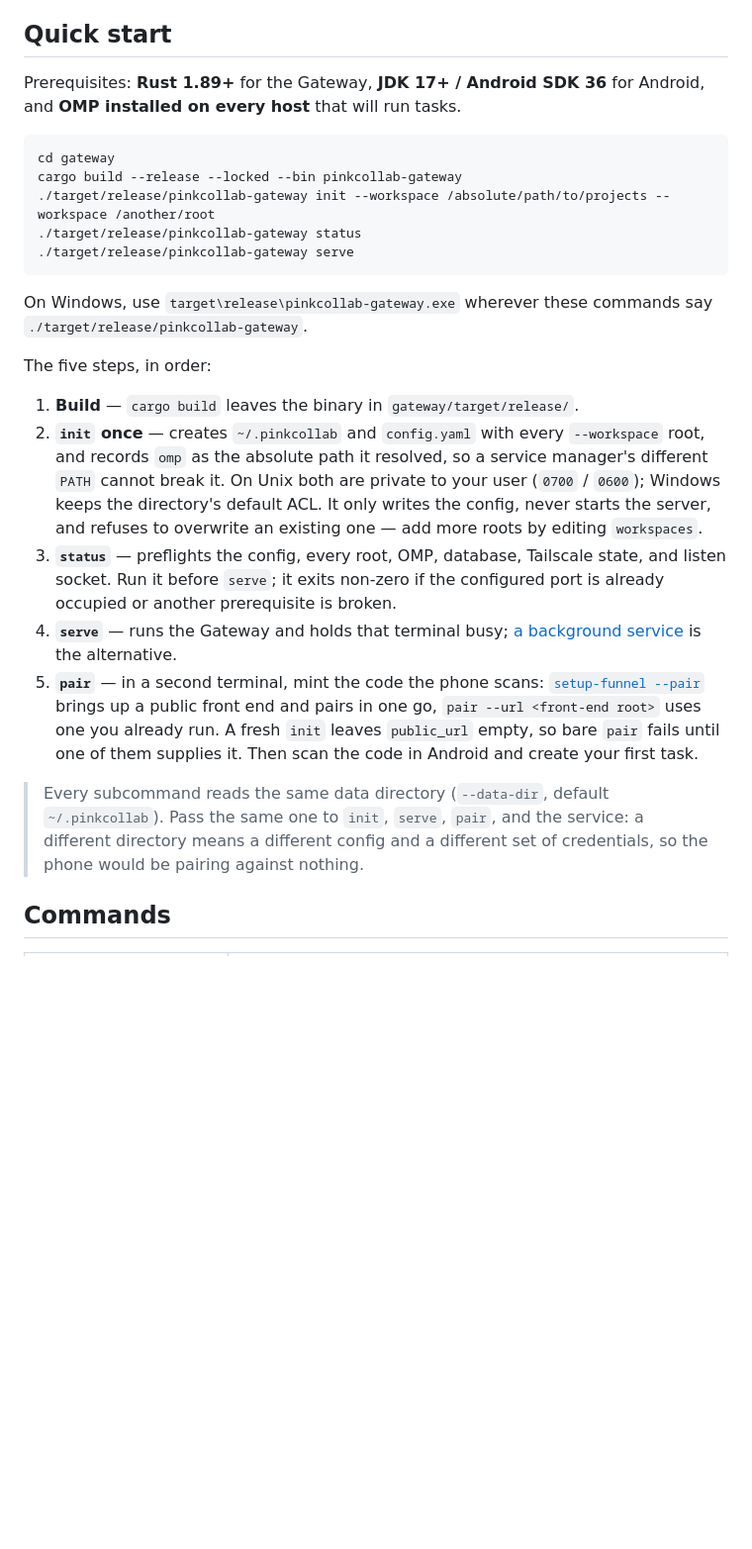
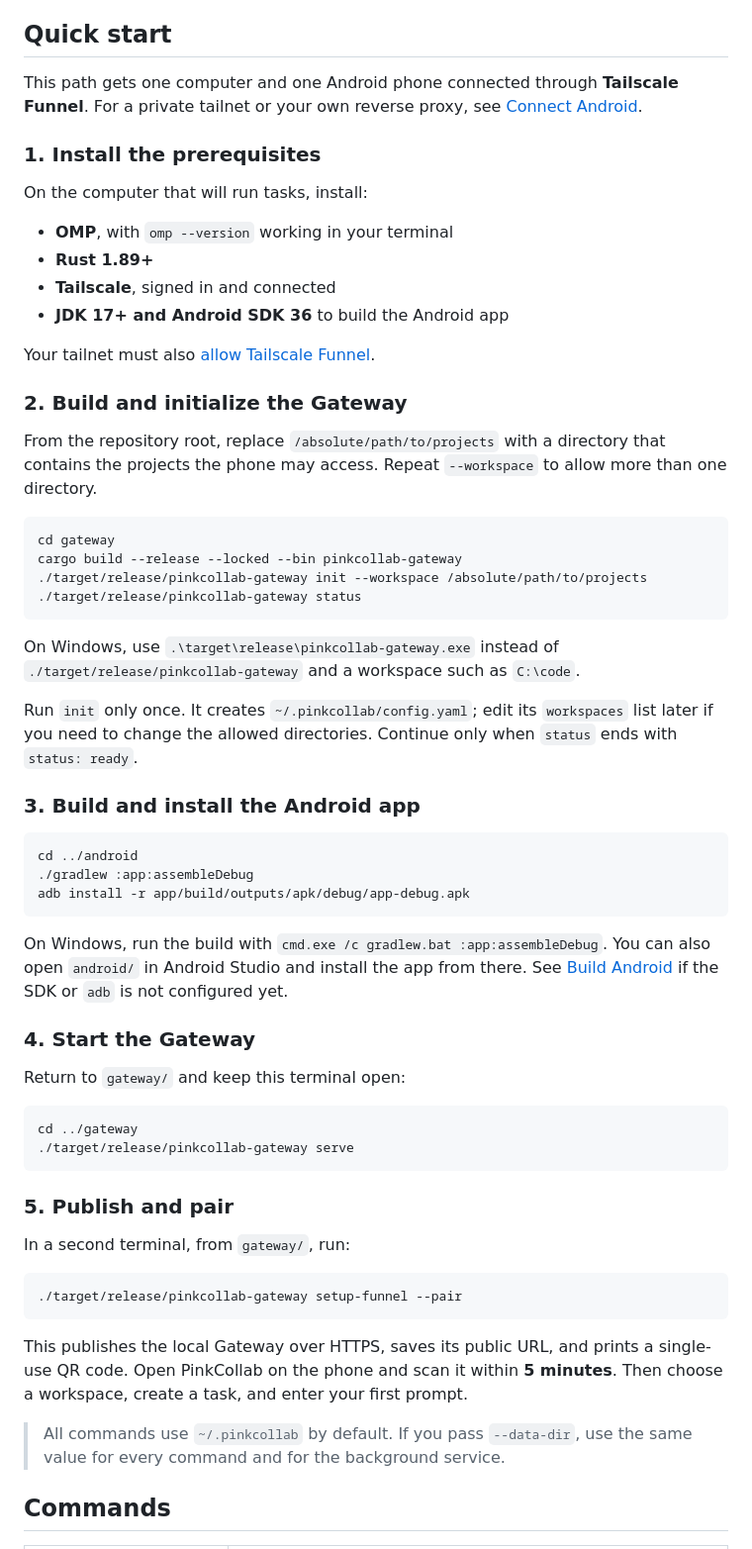
Before and after one commit to 3xian/PinkCollab, a Markdown page: README.md, the part around the change. Shown at 99% size. Rendered like a GitHub page; blank space fills up the shorter version.

Commit message:
docs: clarify Quick start setup and Android pairing

````diff
--- a/README.md
+++ b/README.md
@@ -43,27 +43,64 @@ flowchart LR
 
 ## Quick start
 
-Prerequisites: **Rust 1.89+** for the Gateway, **JDK 17+ / Android SDK 36** for Android, and **OMP installed on every host** that will run tasks.
+This path gets one computer and one Android phone connected through **Tailscale Funnel**. For a private tailnet or your own reverse proxy, see [Connect Android](#connect-android).
+
+### 1. Install the prerequisites
+
+On the computer that will run tasks, install:
+
+- **OMP**, with `omp --version` working in your terminal
+- **Rust 1.89+**
+- **Tailscale**, signed in and connected
+- **JDK 17+ and Android SDK 36** to build the Android app
+
+Your tailnet must also [allow Tailscale Funnel](#tailscale-funnel--public-simplest).
+
+### 2. Build and initialize the Gateway
+
+From the repository root, replace `/absolute/path/to/projects` with a directory that contains the projects the phone may access. Repeat `--workspace` to allow more than one directory.
 
 ```sh
 cd gateway
 cargo build --release --locked --bin pinkcollab-gateway
-./target/release/pinkcollab-gateway init --workspace /absolute/path/to/projects --workspace /another/root
+./target/release/pinkcollab-gateway init --workspace /absolute/path/to/projects
 ./target/release/pinkcollab-gateway status
+```
+
+On Windows, use `.\target\release\pinkcollab-gateway.exe` instead of `./target/release/pinkcollab-gateway` and a workspace such as `C:\code`.
+
+Run `init` only once. It creates `~/.pinkcollab/config.yaml`; edit its `workspaces` list later if you need to change the allowed directories. Continue only when `status` ends with `status: ready`.
+
+### 3. Build and install the Android app
+
+```sh
+cd ../android
+./gradlew :app:assembleDebug
+adb install -r app/build/outputs/apk/debug/app-debug.apk
+```
+
+On Windows, run the build with `cmd.exe /c gradlew.bat :app:assembleDebug`. You can also open `android/` in Android Studio and install the app from there. See [Build Android](#build-android) if the SDK or `adb` is not configured yet.
+
+### 4. Start the Gateway
+
+Return to `gateway/` and keep this terminal open:
+
+```sh
+cd ../gateway
 ./target/release/pinkcollab-gateway serve
 ```
 
-On Windows, use `target\release\pinkcollab-gateway.exe` wherever these commands say `./target/release/pinkcollab-gateway`.
+### 5. Publish and pair
 
-The five steps, in order:
+In a second terminal, from `gateway/`, run:
 
-1. **Build** — `cargo build` leaves the binary in `gateway/target/release/`.
-2. **`init` once** — creates `~/.pinkcollab` and `config.yaml` with every `--workspace` root, and records `omp` as the absolute path it resolved, so a service manager's different `PATH` cannot break it. On Unix both are private to your user (`0700` / `0600`); Windows keeps the directory's default ACL. It only writes the config, never starts the server, and refuses to overwrite an existing one — add more roots by editing `workspaces`.
-3. **`status`** — preflights the config, every root, OMP, database, Tailscale state, and listen socket. Run it before `serve`; it exits non-zero if the configured port is already occupied or another prerequisite is broken.
-4. **`serve`** — runs the Gateway and holds that terminal busy; [a background service](#run-as-a-background-service) is the alternative.
-5. **`pair`** — in a second terminal, mint the code the phone scans: [`setup-funnel --pair`](#tailscale-funnel--public-simplest) brings up a public front end and pairs in one go, `pair --url <front-end root>` uses one you already run. A fresh `init` leaves `public_url` empty, so bare `pair` fails until one of them supplies it. Then scan the code in Android and create your first task.
+```sh
+./target/release/pinkcollab-gateway setup-funnel --pair
+```
 
-> Every subcommand reads the same data directory (`--data-dir`, default `~/.pinkcollab`). Pass the same one to `init`, `serve`, `pair`, and the service: a different directory means a different config and a different set of credentials, so the phone would be pairing against nothing.
+This publishes the local Gateway over HTTPS, saves its public URL, and prints a single-use QR code. Open PinkCollab on the phone and scan it within **5 minutes**. Then choose a workspace, create a task, and enter your first prompt.
+
+> All commands use `~/.pinkcollab` by default. If you pass `--data-dir`, use the same value for every command and for the background service.
 
 ## Commands
 
````
